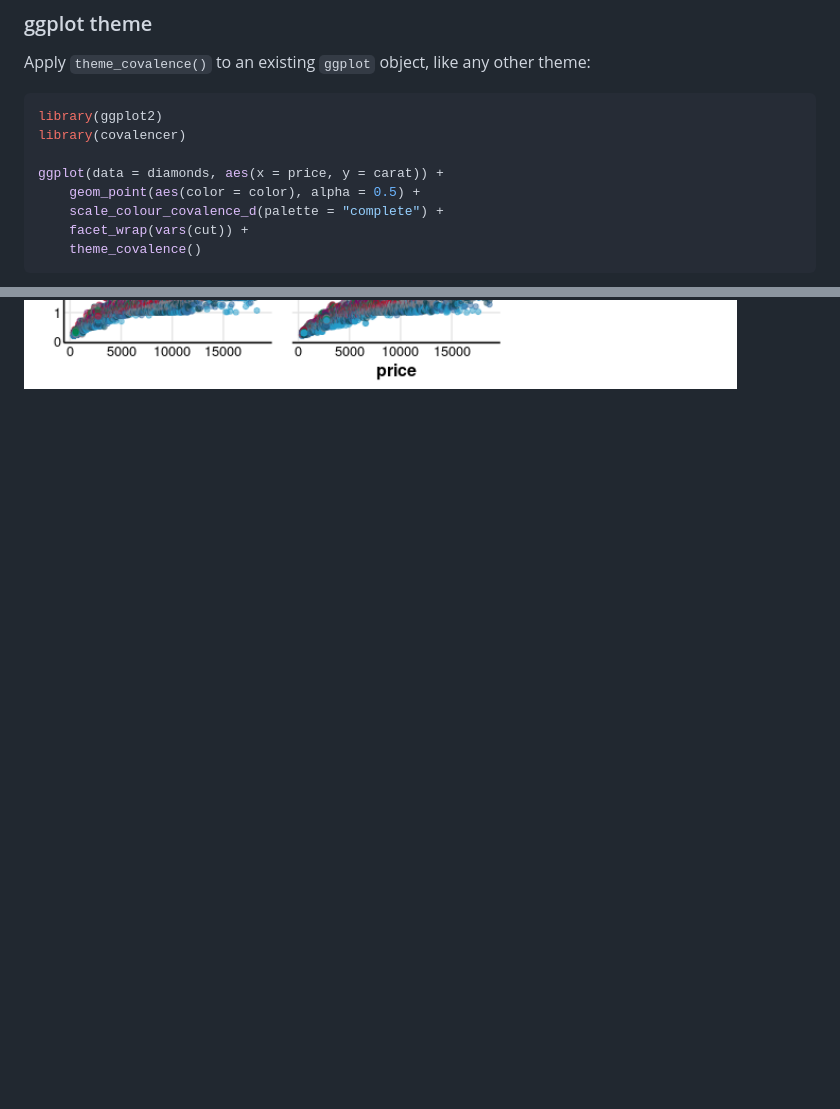
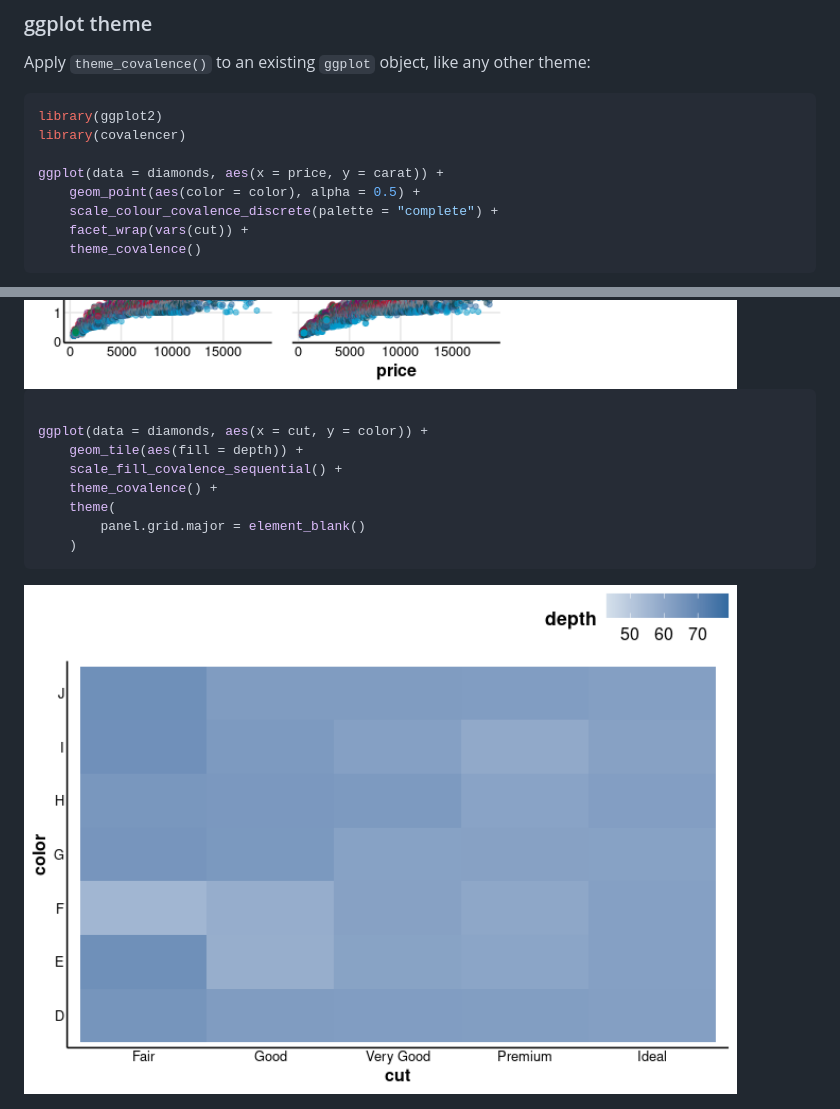
Before and after one commit to CovalenceResearch/covalencer, a Markdown page: README.md, 2 parts joined by grey strips. GitHub-like rendering; pictures changed too: man/figures/README-example-1.png, man/figures/README-example-2.png (added); blank space fills up the shorter version.

Commit message:
Update README with new color/fill scales functions

````diff
--- a/README.md
+++ b/README.md
@@ -39,9 +39,22 @@ library(covalencer)
 
 ggplot(data = diamonds, aes(x = price, y = carat)) +
     geom_point(aes(color = color), alpha = 0.5) +
-    scale_colour_covalence_d(palette = "complete") +
+    scale_colour_covalence_discrete(palette = "complete") +
     facet_wrap(vars(cut)) +
     theme_covalence()
 ```
 
 <img src="man/figures/README-example-1.png" width="90%" />
+
+``` r
+
+ggplot(data = diamonds, aes(x = cut, y = color)) +
+    geom_tile(aes(fill = depth)) +
+    scale_fill_covalence_sequential() +
+    theme_covalence() +
+    theme(
+        panel.grid.major = element_blank()
+    )
+```
+
+<img src="man/figures/README-example-2.png" width="90%" />
````
Also changed, not shown: 1 other file.
